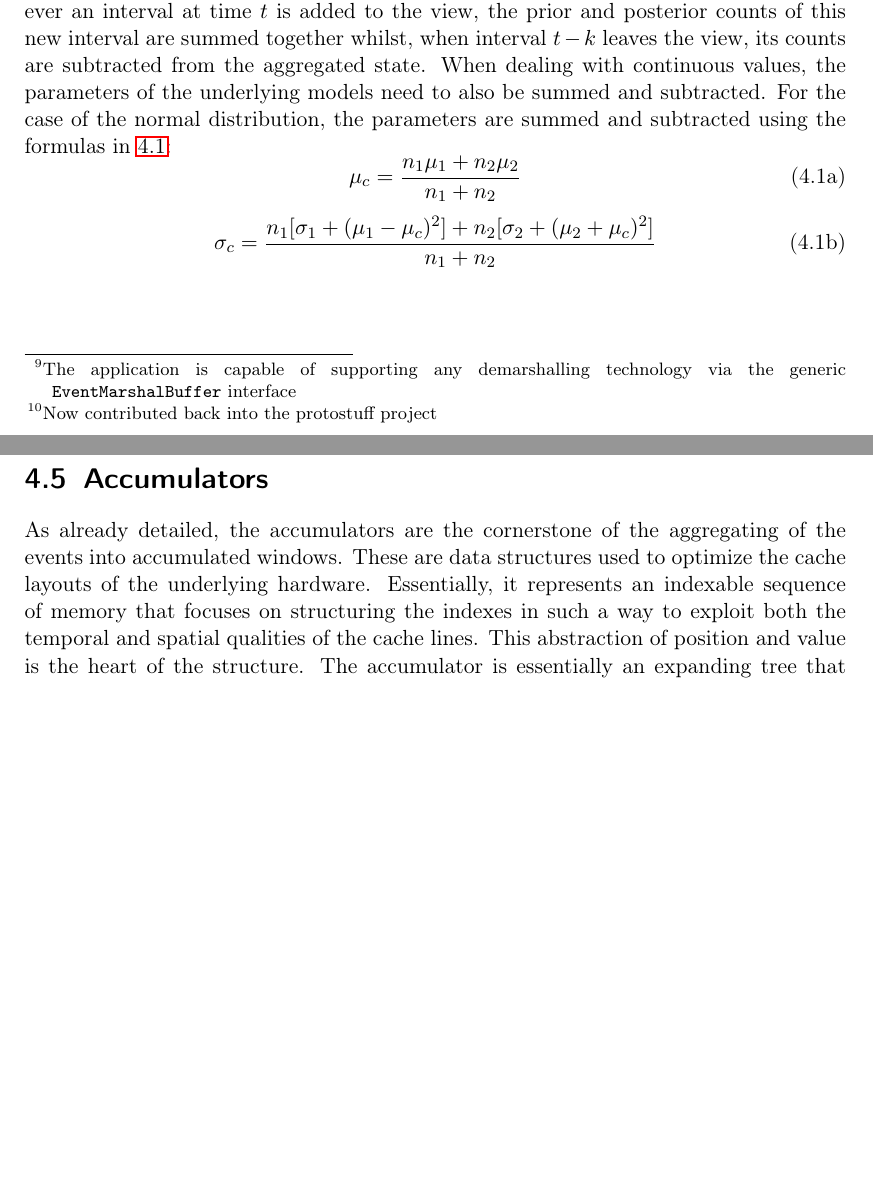
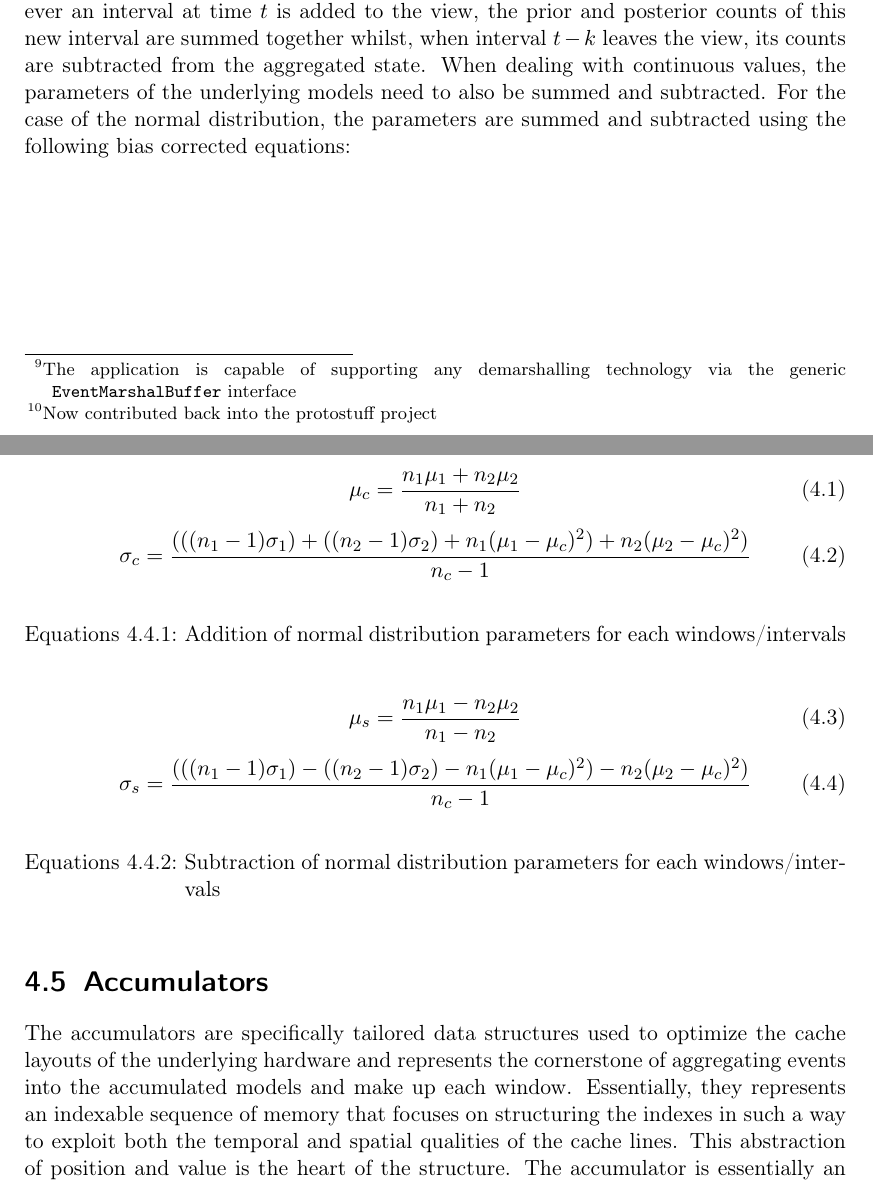
Before and after one commit to andrew-haines/RCE, a LaTeX thesis (docs/tex/thesis.tex): two parts of pages 24 and 25 of 30 before the commit and two parts of pages 24 and 25 of 31 after it, joined at a grey line, cut so that both start at the same text, the shorter picture padded with empty space. Compiled offline with pdfLaTeX.

Commit message:
Fixing missing equation in window manager section

```diff
--- a/docs/tex/thesis.tex
+++ b/docs/tex/thesis.tex
@@ -43,7 +43,14 @@
 }
 \captionsetup[figure]{labelfont=it,textfont={it}}
 \captionsetup[subfigure]{labelfont=bf,textfont=normalfont,singlelinecheck=off,justification=raggedright,labelformat=simple, labelsep=colon}
-
+\usepackage{newfloat}
+\DeclareFloatingEnvironment[
+    fileext=los,
+    listname=List of Equations,
+    name=Equations,
+    placement=tbhp,
+    within=section,
+]{myequations}
 %----------------------------------------------------------------------------------------
 %	BEGIN & TABLE OF CONTENTS
 %----------------------------------------------------------------------------------------
@@ -312,19 +319,32 @@ Serialisation that governs data interchange needs to be defined so that a contra
 \end{figure}
 The window manager is responsible for aggregating different event windows and intervals and controlling the expiration of each. It follows a rolling window design (see Figure \ref{fig:rollingwindow}) where by a view of \(k\) intervals of \(i\) time is maintained at any given moment. Each interval, created at time \(t\) is built from multiple windows from the accumulators which are combined together until the interval is no longer current at \(time = t+i\). At this point the interval is made immutable and a new interval created and set as current.
 
-The total view of the window manager is then maintained by a separate aggregated state that represents all the aggregated intervals together. For discrete features, whenever an interval at time \(t\) is added to the view, the prior and posterior counts of this new interval are summed together whilst, when interval \(t-k\) leaves the view, its counts are subtracted from the aggregated state. When dealing with continuous values, the parameters of the underlying models need to also be summed and subtracted. For the case of the normal distribution, the parameters are summed and subtracted using the formulas in \ref{eq:combiningparams}:
-\begin{subequations}
-{\begin{equation}
+The total view of the window manager is then maintained by a separate aggregated state that represents all the aggregated intervals together. For discrete features, whenever an interval at time \(t\) is added to the view, the prior and posterior counts of this new interval are summed together whilst, when interval \(t-k\) leaves the view, its counts are subtracted from the aggregated state. When dealing with continuous values, the parameters of the underlying models need to also be summed and subtracted. For the case of the normal distribution, the parameters are summed and subtracted using the following bias corrected equations:
+\newpage
+\begin{myequations}
+\begin{equation}
 \mu_c = \frac{n_1\mu_1 + n_2\mu_2}{n_1 + n_2}
 \end{equation}
 \begin{equation}
-\sigma_c = \frac{n_1 [\sigma_1 + (\mu_1 - \mu_c)^2]+n_2[\sigma_2 + (\mu_2 + \mu_c)^2]}{n_1 + n_2}
-\end{equation}}
-\label{eq:combiningparams}
-\end{subequations}
+\sigma_c = \frac{(((n_1 -1) \sigma_1) + ((n_2-1) \sigma_2) + n_1(\mu_1 - \mu_c)^2) + n_2(\mu_2 - \mu_c)^2)}{n_c-1}
+\end{equation}
+\label{eq:combiningparamsadd}
+\captionof{myequations}{Addition of normal distribution parameters for each windows/intervals}
+\end{myequations}
+
+\begin{myequations}
+\begin{equation}
+\mu_s = \frac{n_1\mu_1 - n_2\mu_2}{n_1 - n_2}
+\end{equation}
+\begin{equation}
+\sigma_s = \frac{(((n_1 -1) \sigma_1) - ((n_2-1) \sigma_2) - n_1(\mu_1 - \mu_c)^2) - n_2(\mu_2 - \mu_c)^2)}{n_c-1}
+\end{equation}
+\label{eq:combiningparamssub}
+\captionof{myequations}{Subtraction of normal distribution parameters for each windows/intervals}
+\end{myequations}
 
 \section{Accumulators}
-As already detailed, the accumulators are the cornerstone of the aggregating of the events into accumulated windows. These are data structures used to optimize the cache layouts of the underlying hardware. Essentially,  it represents an indexable sequence of memory that focuses on structuring the indexes in such a way to exploit both the temporal and spatial qualities of the cache lines. This abstraction of position and value is the heart of the structure. The accumulator is essentially an expanding tree that indexes a leaf based on a given slot number that references the required value. Each leaf is actually a primitive array of integers created with a length equal to that of the cache line of the underlying CPU cores. The values that these slot numbers refer to relate to the variables needed for the naive bayes classifier and are determined by different lookup strategies according to the instance type of the accumulator. \\
+The accumulators are specifically tailored data structures used to optimize the cache layouts of the underlying hardware and represents the cornerstone of aggregating events into the accumulated models and make up each window. Essentially, they represents an indexable sequence of memory that focuses on structuring the indexes in such a way to exploit both the temporal and spatial qualities of the cache lines. This abstraction of position and value is the heart of the structure. The accumulator is essentially an expanding tree that indexes a leaf based on a given slot number that references the required value. Each leaf is actually a primitive array of integers created with a length equal to that of the cache line of the underlying CPU cores. The values that these slot numbers refer to relate to the variables needed for the naive bayes classifier and are determined by different lookup strategies according to the instance type of the accumulator. \\
 \floatsetup[figure]{capposition=bottom,capbesideposition={top,right}}
 \begin{figure}[h!]
 \centering
```
Also changed, not shown: docs/tex/thesis.pdf, docs/tex/thesis.tex (2 more changed lines), 3 other files.
